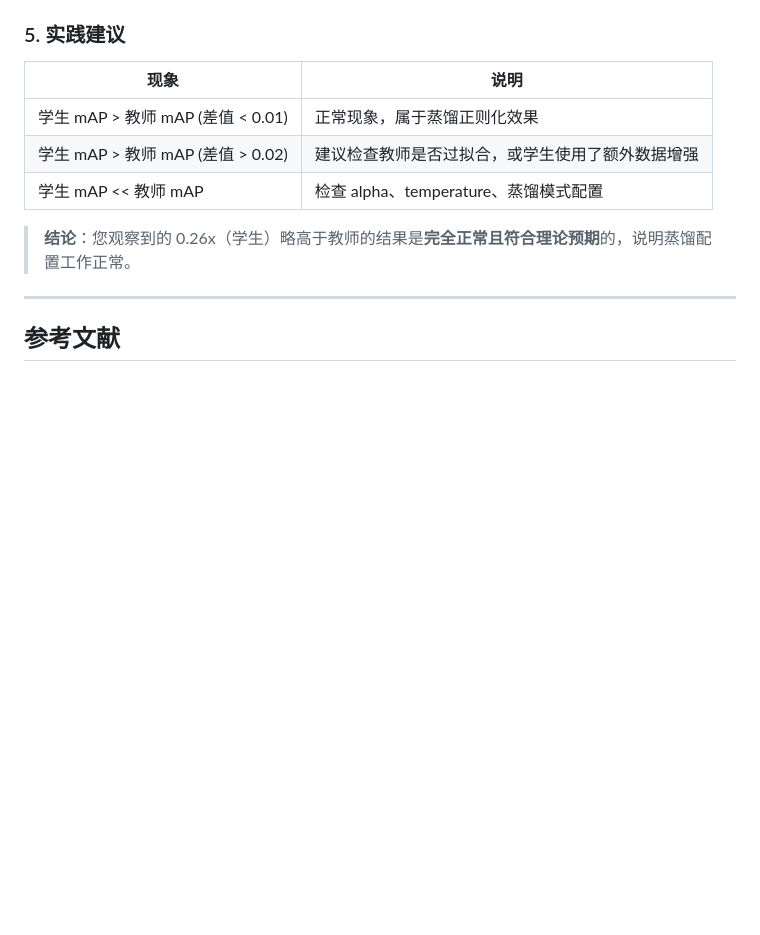
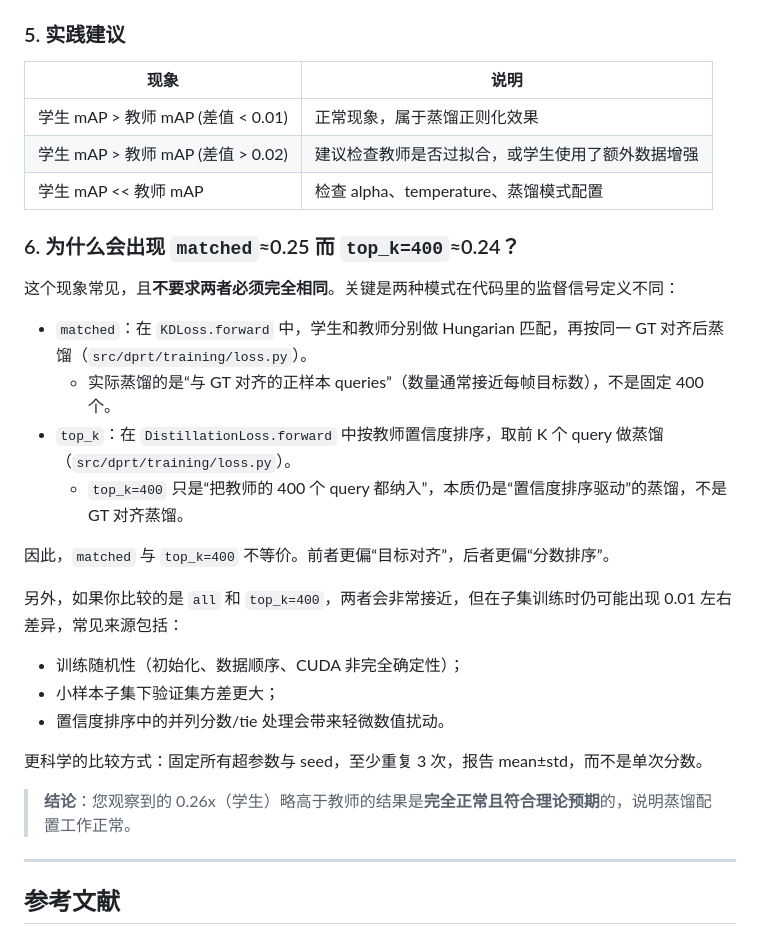
Before and after one commit to lawliet103110-art/dpft, a Markdown page: KNOWLEDGE_DISTILLATION_GUIDE.md, the part around the change. Rendered like a GitHub page; blank space fills up the shorter version.

Commit message:
docs: explain why matched and top_k=400 can differ in KD results
Agent-Logs-Url: https://github.com/lawliet103110-art/dpft/sessions/d14ad2dd-b75b-4da2-b65e-09bed66828cd

Co-authored-by: lawliet103110-art <247488912+lawliet103110-art@users.noreply.github.com>

```diff
--- a/KNOWLEDGE_DISTILLATION_GUIDE.md
+++ b/KNOWLEDGE_DISTILLATION_GUIDE.md
@@ -524,6 +524,25 @@ Furlanello 等人（2018）的研究表明，**用完全相同结构的模型作
 | 学生 mAP > 教师 mAP (差值 > 0.02) | 建议检查教师是否过拟合，或学生使用了额外数据增强 |
 | 学生 mAP << 教师 mAP | 检查 alpha、temperature、蒸馏模式配置 |
 
+### 6. 为什么会出现 `matched`≈0.25 而 `top_k=400`≈0.24？
+
+这个现象常见，且**不要求两者必须完全相同**。关键是两种模式在代码里的监督信号定义不同：
+
+- `matched`：在 `KDLoss.forward` 中，学生和教师分别做 Hungarian 匹配，再按同一 GT 对齐后蒸馏（`src/dprt/training/loss.py`）。
+  - 实际蒸馏的是“与 GT 对齐的正样本 queries”（数量通常接近每帧目标数），不是固定 400 个。
+- `top_k`：在 `DistillationLoss.forward` 中按教师置信度排序，取前 K 个 query 做蒸馏（`src/dprt/training/loss.py`）。
+  - `top_k=400` 只是“把教师的 400 个 query 都纳入”，本质仍是“置信度排序驱动”的蒸馏，不是 GT 对齐蒸馏。
+
+因此，`matched` 与 `top_k=400` 不等价。前者更偏“目标对齐”，后者更偏“分数排序”。
+
+另外，如果你比较的是 `all` 和 `top_k=400`，两者会非常接近，但在子集训练时仍可能出现 0.01 左右差异，常见来源包括：
+
+- 训练随机性（初始化、数据顺序、CUDA 非完全确定性）；
+- 小样本子集下验证集方差更大；
+- 置信度排序中的并列分数/tie 处理会带来轻微数值扰动。
+
+更科学的比较方式：固定所有超参数与 seed，至少重复 3 次，报告 mean±std，而不是单次分数。
+
 > **结论**：您观察到的 0.26x（学生）略高于教师的结果是**完全正常且符合理论预期**的，说明蒸馏配置工作正常。
 
 ---
```
